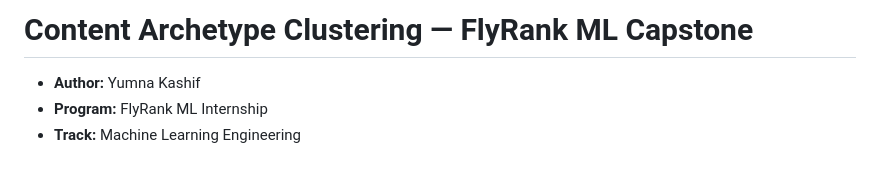
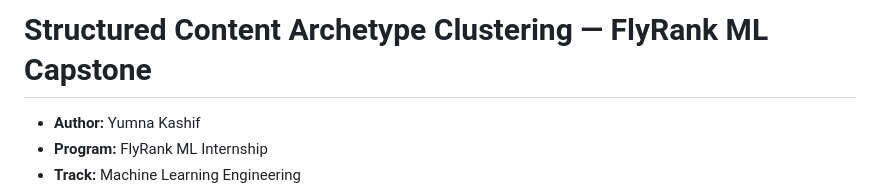
Before and after one commit to yumna-09/FlyRank-ML-Internship, a Markdown page: README.md, the part around the change. GitHub-like rendering; blank space fills up the shorter version.

```diff
--- a/README.md
+++ b/README.md
@@ -1,4 +1,4 @@
-# Content Archetype Clustering — FlyRank ML Capstone
+# Structured Content Archetype Clustering — FlyRank ML Capstone
 
 - **Author:** Yumna Kashif
 - **Program:** FlyRank ML Internship
```
